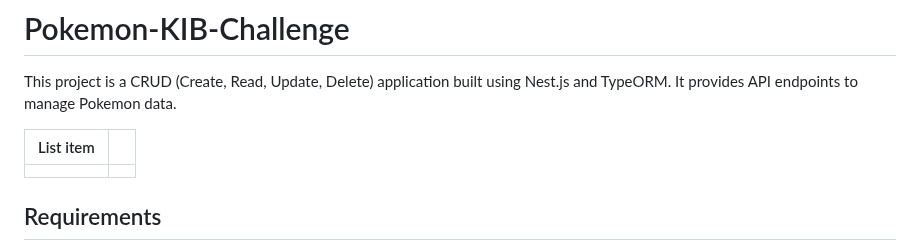
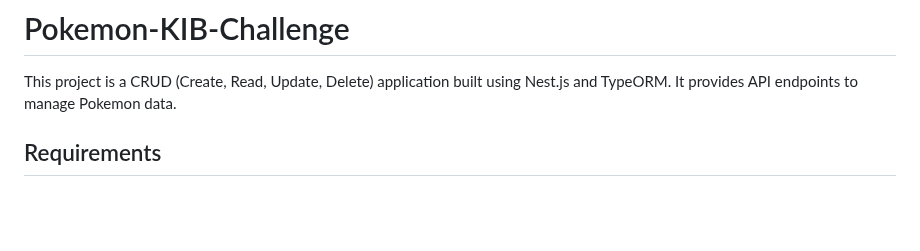
Before and after one commit to AhmedAbdelerhman/authenticated-products, a Markdown page: README.md, the part around the change. GitHub-like rendering; blank space fills up the shorter version.

```diff
--- a/README.md
+++ b/README.md
@@ -1,12 +1,6 @@
 # Pokemon-KIB-Challenge
 
 This project is a CRUD (Create, Read, Update, Delete) application built using Nest.js and TypeORM. It provides API endpoints to manage Pokemon data.
-
-
-|List item|  |
-|---------|--|
-|         |  |
-
 
 
 ## Requirements
```
